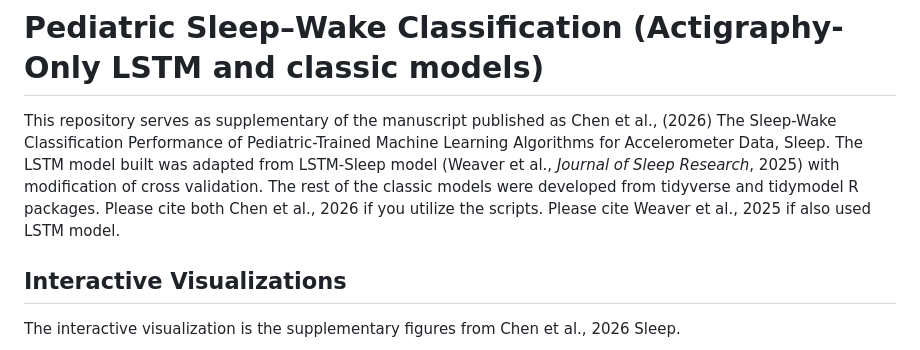
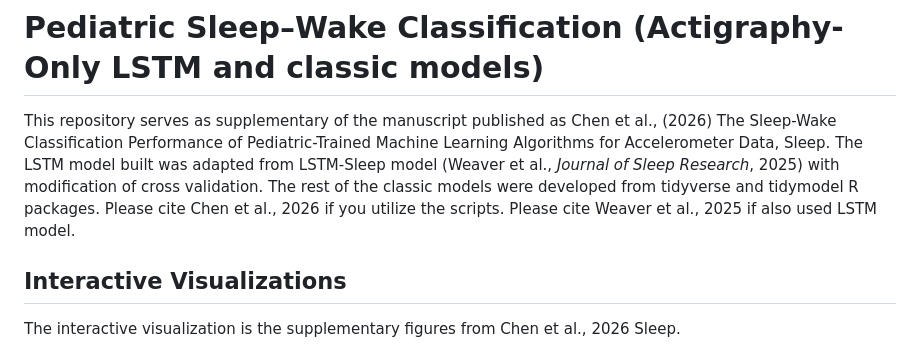
Before and after one commit to pinweichen/Sleep-WakeClassification_Pediatric, a Markdown page: README.md, the part around the change. Drawn GitHub-style.

Commit message:
Fix citation formatting in README.md

```diff
--- a/README.md
+++ b/README.md
@@ -1,6 +1,6 @@
 # Pediatric Sleep–Wake Classification (Actigraphy-Only LSTM and classic models)
 
-This repository serves as supplementary of the manuscript published as Chen et al., (2026) The Sleep-Wake Classification Performance of Pediatric-Trained Machine Learning Algorithms for Accelerometer Data, Sleep. The LSTM model built was adapted from LSTM-Sleep model (Weaver et al., *Journal of Sleep Research*, 2025) with modification of cross validation. The rest of the classic models were developed from tidyverse and tidymodel R packages. Please cite both Chen et al., 2026 if you utilize the scripts.  Please cite Weaver et al., 2025 if also used LSTM model.
+This repository serves as supplementary of the manuscript published as Chen et al., (2026) The Sleep-Wake Classification Performance of Pediatric-Trained Machine Learning Algorithms for Accelerometer Data, Sleep. The LSTM model built was adapted from LSTM-Sleep model (Weaver et al., *Journal of Sleep Research*, 2025) with modification of cross validation. The rest of the classic models were developed from tidyverse and tidymodel R packages. Please cite Chen et al., 2026 if you utilize the scripts.  Please cite Weaver et al., 2025 if also used LSTM model.
 
 
 ## Interactive Visualizations
```
